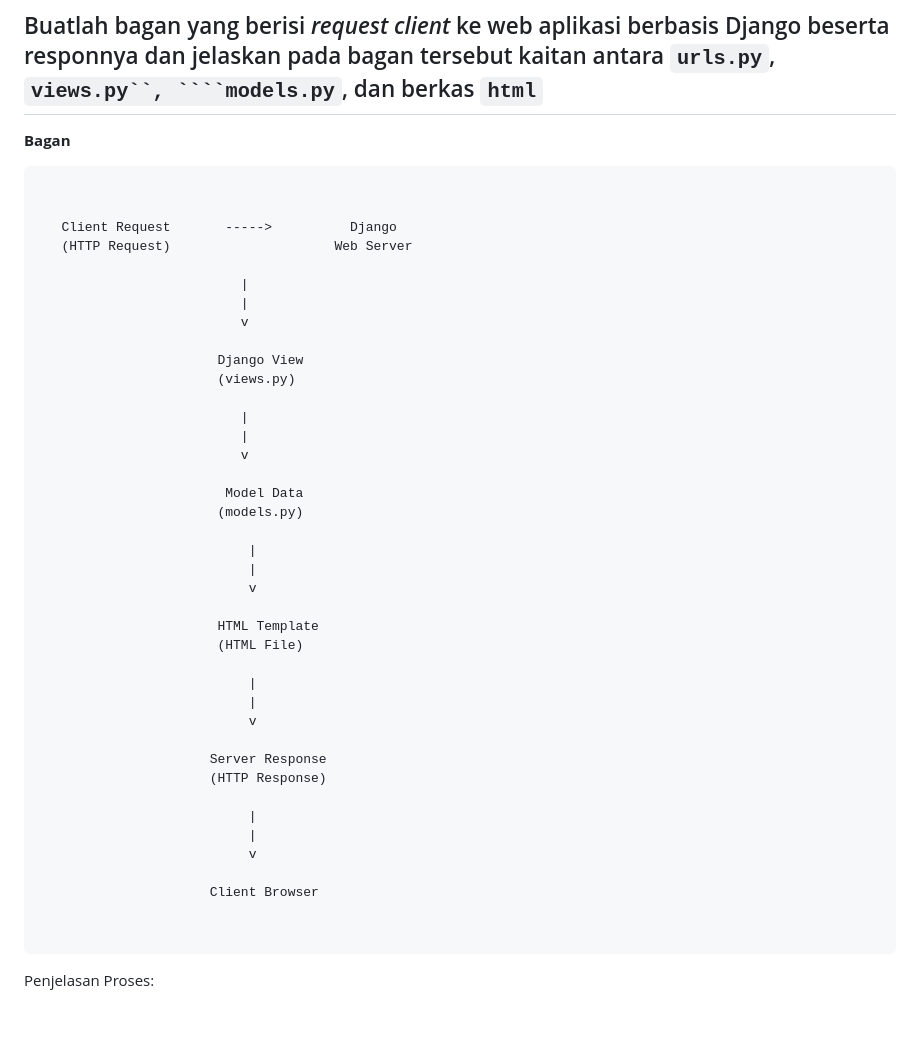
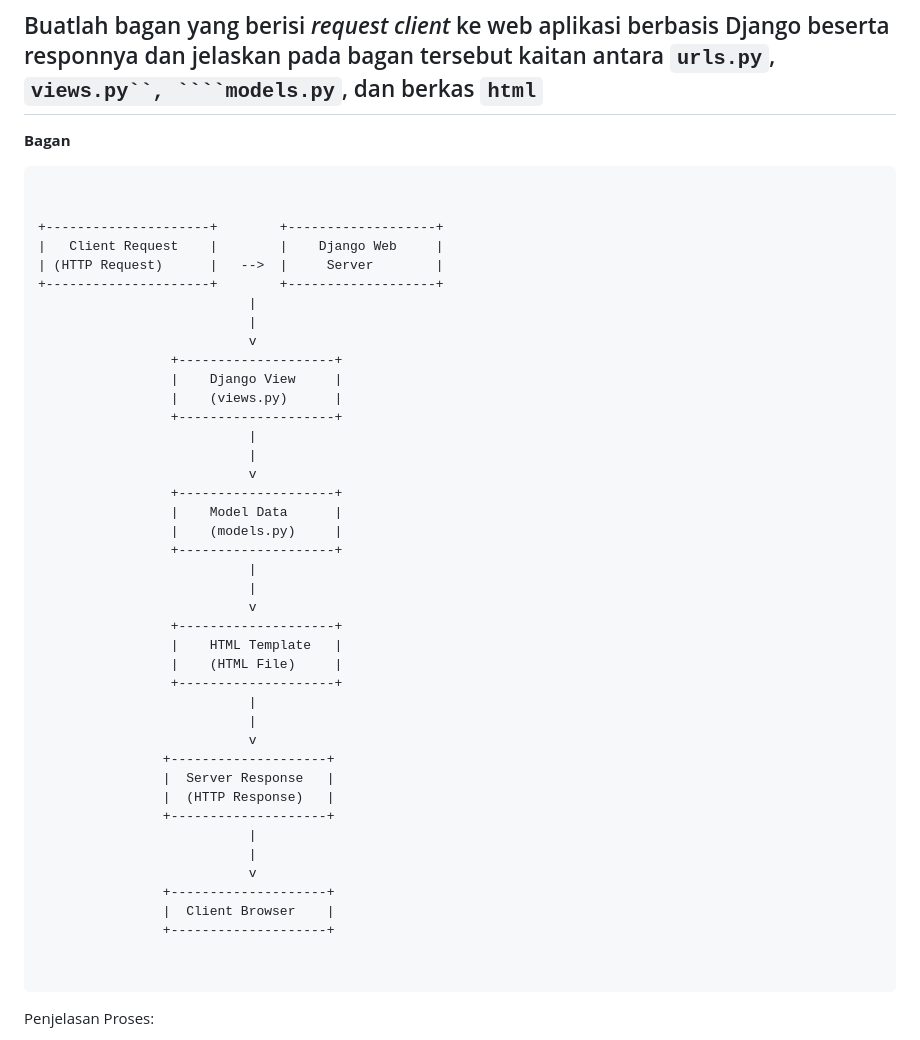
Before and after one commit to nabilazainina/glowventory, a Markdown page: README.md, the part around the change. Drawn GitHub-style; blank space fills up the shorter version.

Commit message:
Fixing Bagan Request Client

````diff
--- a/README.md
+++ b/README.md
@@ -126,42 +126,44 @@ Pada bagian checklist ini, saya mulai dengan memasukkan akun github yang saya pa
 ```
 
 
-   Client Request       ----->          Django
-   (HTTP Request)                     Web Server
-
-                          |
-                          |
-                          v
-
-                       Django View
-                       (views.py)
-
-                          |
-                          |
-                          v
-
-                        Model Data
-                       (models.py)
-
++---------------------+        +-------------------+
+|   Client Request    |        |    Django Web     |
+| (HTTP Request)      |   -->  |     Server        |
++---------------------+        +-------------------+
                            |
                            |
                            v
-
-                       HTML Template
-                       (HTML File)
-
+                 +--------------------+
+                 |    Django View     |
+                 |    (views.py)      |
+                 +--------------------+
                            |
                            |
                            v
-
-                      Server Response
-                      (HTTP Response)
-
+                 +--------------------+
+                 |    Model Data      |
+                 |    (models.py)     |
+                 +--------------------+
                            |
                            |
                            v
-
-                      Client Browser
+                 +--------------------+
+                 |    HTML Template   |
+                 |    (HTML File)     |
+                 +--------------------+
+                           |
+                           |
+                           v
+                +--------------------+
+                |  Server Response   |
+                |  (HTTP Response)   |
+                +--------------------+
+                           |
+                           |
+                           v
+                +--------------------+
+                |  Client Browser    |
+                +--------------------+
 
 
 ```
````
